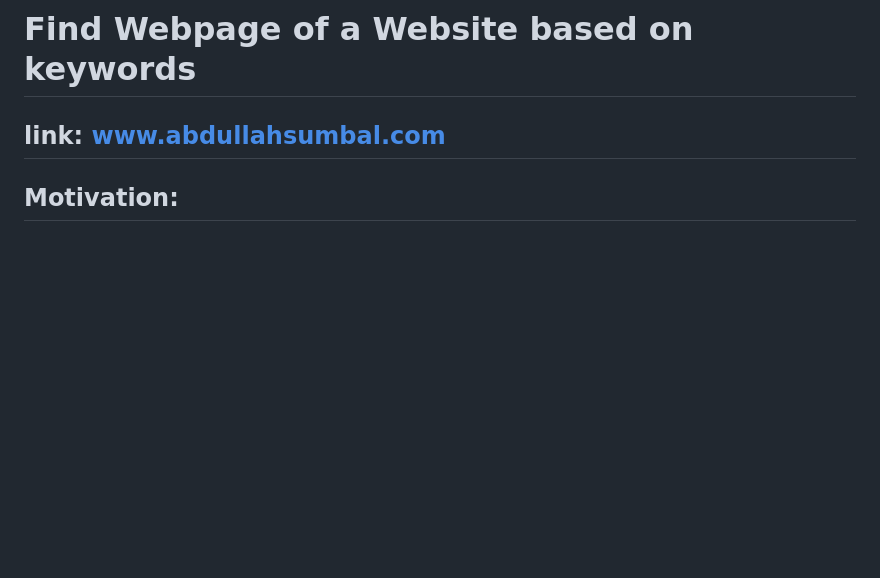
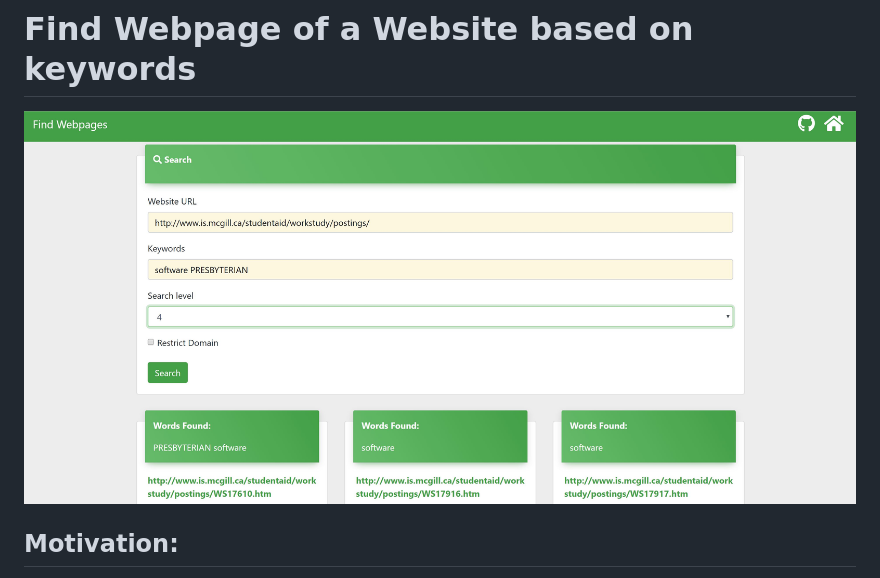
Before and after one commit to kangmihyun/Find-Keywords, a Markdown page: Readme.md, the part around the change. GitHub-like rendering; pictures changed too: image.JPG (added); blank space fills up the shorter version.

```diff
--- a/Readme.md
+++ b/Readme.md
@@ -2,7 +2,7 @@
 
 # Find Webpage of a Website based on keywords
 
-## link: www.abdullahsumbal.com
+![](image.JPG)
 
 ## Motivation:
 I am a McGill university student and I am looking for part-time jobs for next semester. Most on campus jobs are posted on the Work Study program Website. The work Study program website does not have a search feature. I visit the website very often because I am broke and it is very painful to find jobs because I have to search the whole website (all the links) to find a software related position.
```
Also changed, not shown: 1 other file.
